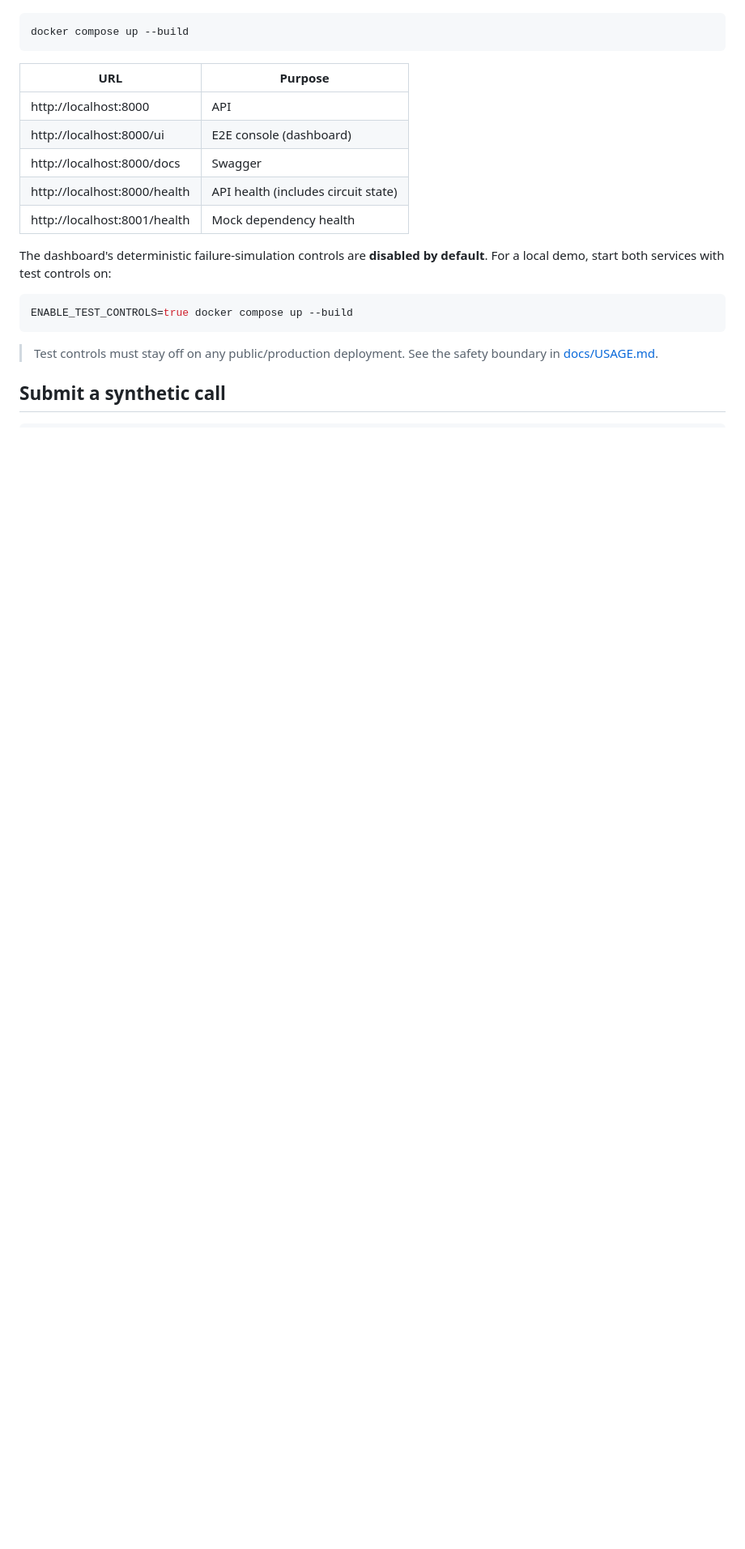
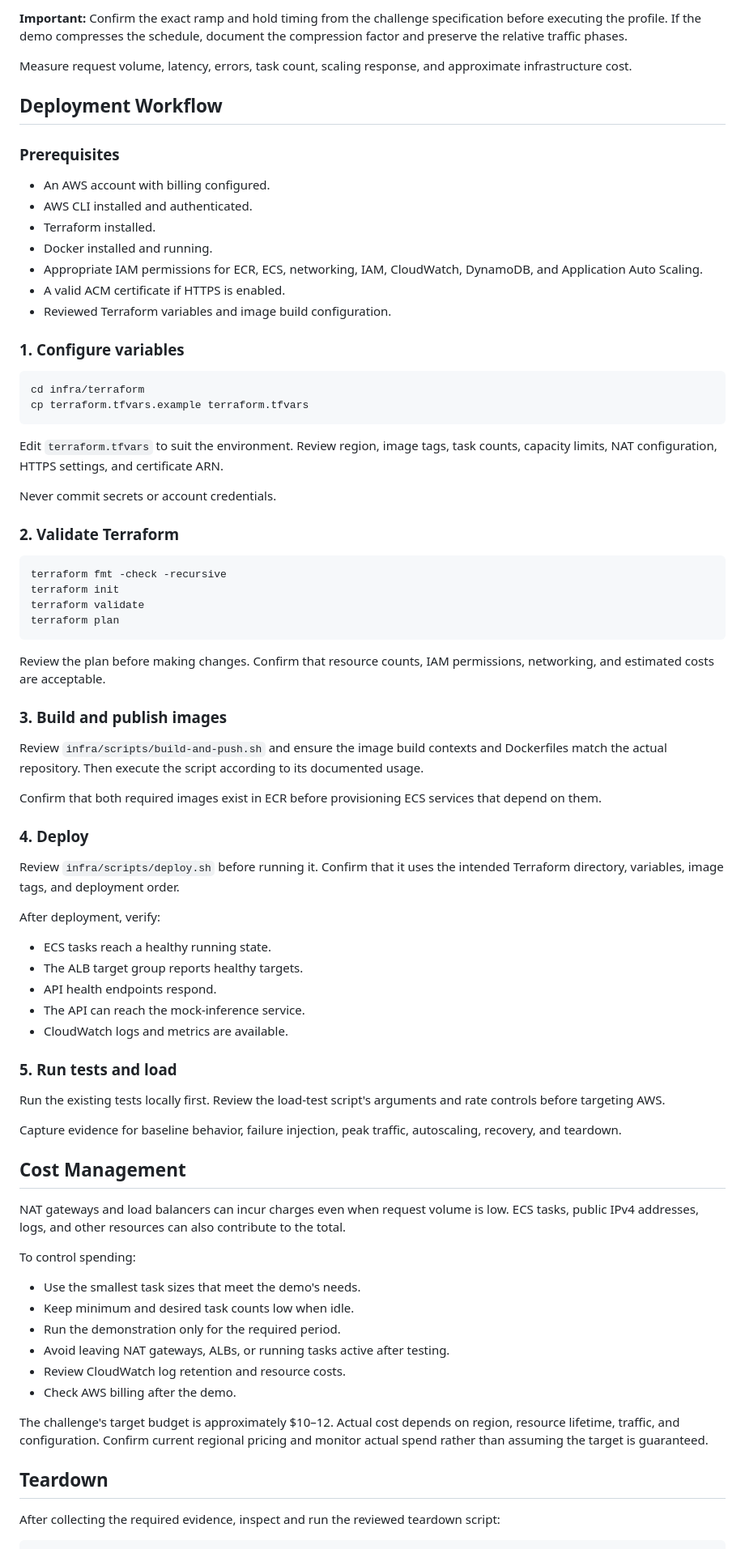
Before and after one commit to RajanCodesDev/Predixion-T1, a Markdown page: README.md, the part around one of its changes. Shown at 81% size. GitHub-like rendering; blank space fills up the shorter version.

````diff
--- a/README.md
+++ b/README.md
@@ -43,26 +128,81 @@ tests/scripts on the host.
+**Important:** Confirm the exact ramp and hold timing from the challenge specification before executing the profile. If the demo compresses the schedule, document the compression factor and preserve the relative traffic phases.
+
+Measure request volume, latency, errors, task count, scaling response, and approximate infrastructure cost.
+
+## Deployment Workflow
+
+### Prerequisites
+
+- An AWS account with billing configured.
+- AWS CLI installed and authenticated.
+- Terraform installed.
+- Docker installed and running.
+- Appropriate IAM permissions for ECR, ECS, networking, IAM, CloudWatch, DynamoDB, and Application Auto Scaling.
+- A valid ACM certificate if HTTPS is enabled.
+- Reviewed Terraform variables and image build configuration.
+
+### 1. Configure variables
 
 ```bash
-docker compose up --build
+cd infra/terraform
+cp terraform.tfvars.example terraform.tfvars
 ```
 
-| URL | Purpose |
-| --- | --- |
-| http://localhost:8000 | API |
-| http://localhost:8000/ui | E2E console (dashboard) |
-| http://localhost:8000/docs | Swagger |
-| http://localhost:8000/health | API health (includes circuit state) |
-| http://localhost:8001/health | Mock dependency health |
+Edit `terraform.tfvars` to suit the environment. Review region, image tags, task counts, capacity limits, NAT configuration, HTTPS settings, and certificate ARN.
 
-The dashboard's deterministic failure-simulation controls are **disabled by
-default**. For a local demo, start both services with test controls on:
+Never commit secrets or account credentials.
+
+### 2. Validate Terraform
 
 ```bash
-ENABLE_TEST_CONTROLS=true docker compose up --build
+terraform fmt -check -recursive
+terraform init
+terraform validate
+terraform plan
 ```
 
-> Test controls must stay off on any public/production deployment. See the
-> safety boundary in [docs/USAGE.md](docs/USAGE.md#7-test-only-failure-simulation--safety-boundary).
+Review the plan before making changes. Confirm that resource counts, IAM permissions, networking, and estimated costs are acceptable.
 
-## Submit a synthetic call
+### 3. Build and publish images
+
+Review `infra/scripts/build-and-push.sh` and ensure the image build contexts and Dockerfiles match the actual repository. Then execute the script according to its documented usage.
+
+Confirm that both required images exist in ECR before provisioning ECS services that depend on them.
+
+### 4. Deploy
+
+Review `infra/scripts/deploy.sh` before running it. Confirm that it uses the intended Terraform directory, variables, image tags, and deployment order.
+
+After deployment, verify:
+- ECS tasks reach a healthy running state.
+- The ALB target group reports healthy targets.
+- API health endpoints respond.
+- The API can reach the mock-inference service.
+- CloudWatch logs and metrics are available.
+
+### 5. Run tests and load
+
+Run the existing tests locally first. Review the load-test script's arguments and rate controls before targeting AWS.
+
+Capture evidence for baseline behavior, failure injection, peak traffic, autoscaling, recovery, and teardown.
+
+## Cost Management
+
+NAT gateways and load balancers can incur charges even when request volume is low. ECS tasks, public IPv4 addresses, logs, and other resources can also contribute to the total.
+
+To control spending:
+
+- Use the smallest task sizes that meet the demo's needs.
+- Keep minimum and desired task counts low when idle.
+- Run the demonstration only for the required period.
+- Avoid leaving NAT gateways, ALBs, or running tasks active after testing.
+- Review CloudWatch log retention and resource costs.
+- Check AWS billing after the demo.
+
+The challenge's target budget is approximately $10–12. Actual cost depends on region, resource lifetime, traffic, and configuration. Confirm current regional pricing and monitor actual spend rather than assuming the target is guaranteed.
+
+## Teardown
+
+After collecting the required evidence, inspect and run the reviewed teardown script:
 
 ```bash
````
Also changed, not shown: other parts of README.md (+162 -156 lines).
